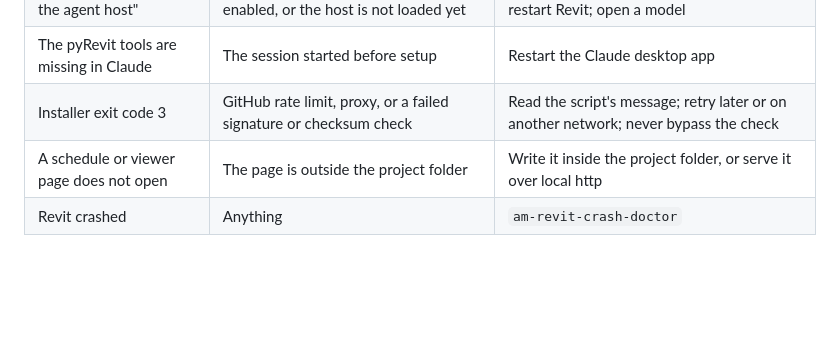
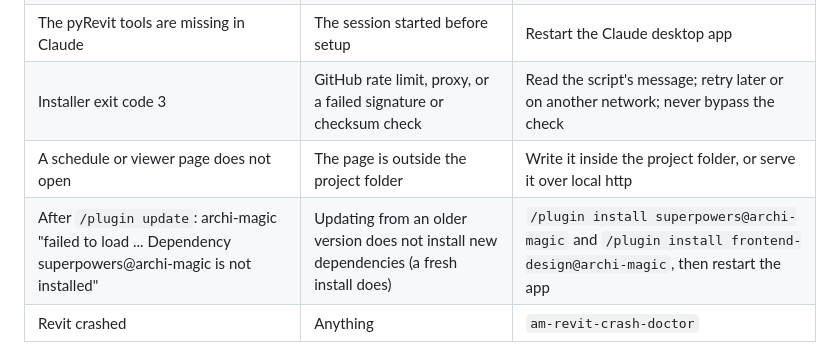
Before and after one commit to Inykily/archi-magic, a Markdown page: README.md, the part around the change. Rendered like a GitHub page; blank space fills up the shorter version.

Commit message:
README: troubleshooting row for missing dependencies after plugin update

```diff
--- a/README.md
+++ b/README.md
@@ -103,6 +103,7 @@ If you are connected to Revit through the `pyrevit` MCP server, call `get_contex
 | The pyRevit tools are missing in Claude | The session started before setup | Restart the Claude desktop app |
 | Installer exit code 3 | GitHub rate limit, proxy, or a failed signature or checksum check | Read the script's message; retry later or on another network; never bypass the check |
 | A schedule or viewer page does not open | The page is outside the project folder | Write it inside the project folder, or serve it over local http |
+| After `/plugin update`: archi-magic "failed to load ... Dependency superpowers@archi-magic is not installed" | Updating from an older version does not install new dependencies (a fresh install does) | `/plugin install superpowers@archi-magic` and `/plugin install frontend-design@archi-magic`, then restart the app |
 | Revit crashed | Anything | `am-revit-crash-doctor` |
 
 Logs: archi-magic writes one JSON line per event to `%LOCALAPPDATA%\archi-magic\logs\<yyyy-MM>.jsonl`. The setup script also writes a transcript and backups under `%TEMP%\pyrevit7-setup\<timestamp>\`. Exit-code tables are in each skill's `kit-README.md` or `SKILL.md`.
```
Also changed, not shown: docs/plans/2026-10-20-feature-ledger.md (+1 -0 lines).
